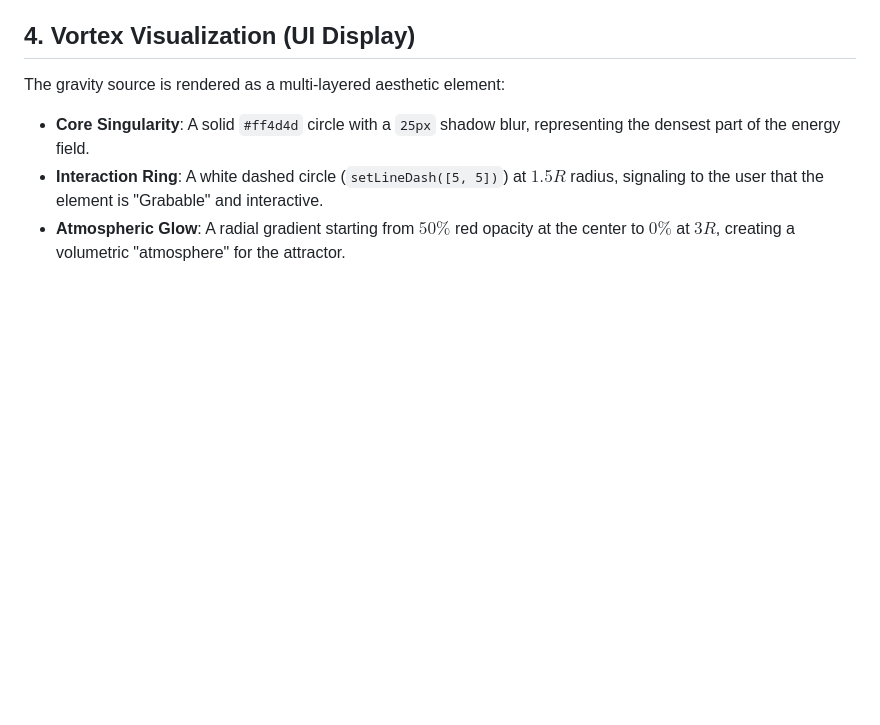
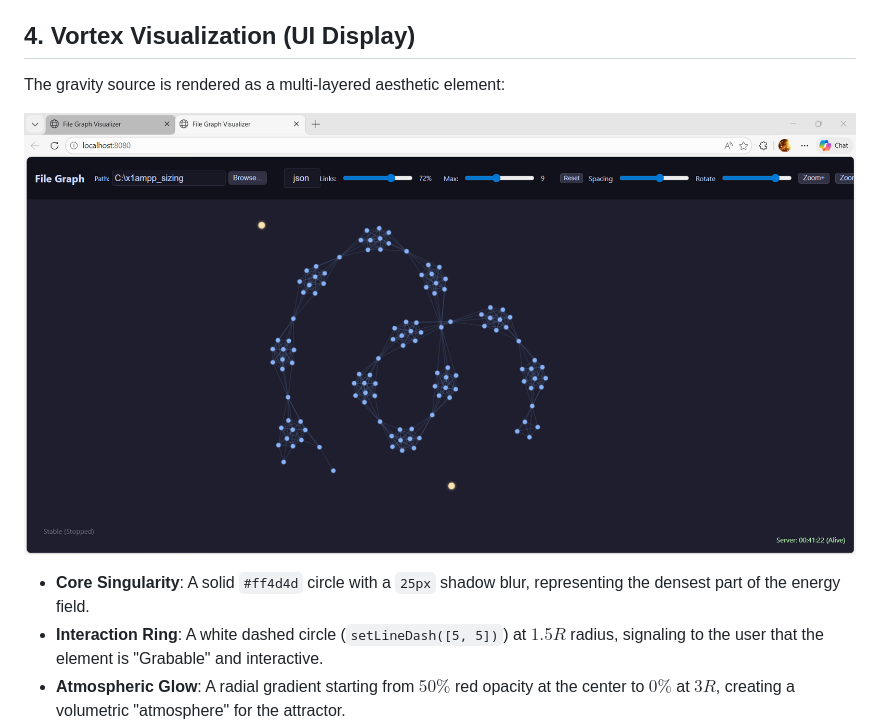
Before and after one commit to tps2015gh/file_graph, a Markdown page: _theory/red_energy_gravity.md, the part around the change. Rendered like a GitHub page; blank space fills up the shorter version.

```diff
--- a/_theory/red_energy_gravity.md
+++ b/_theory/red_energy_gravity.md
@@ -41,6 +41,9 @@ Red Energy nodes are elevated to a higher visual tier in the rendering pipeline:
 
 ## 4. Vortex Visualization (UI Display)
 The gravity source is rendered as a multi-layered aesthetic element:
+
+![UI Controls and Simulation Status](../_doc/Screenshot-2026-03-10-004132.png)
+
 - **Core Singularity**: A solid `#ff4d4d` circle with a `25px` shadow blur, representing the densest part of the energy field.
 - **Interaction Ring**: A white dashed circle (`setLineDash([5, 5])`) at $1.5R$ radius, signaling to the user that the element is "Grabable" and interactive.
 - **Atmospheric Glow**: A radial gradient starting from $50\%$ red opacity at the center to $0\%$ at $3R$, creating a volumetric "atmosphere" for the attractor.
```
Also changed, not shown: README.md (+3 -0 lines).
